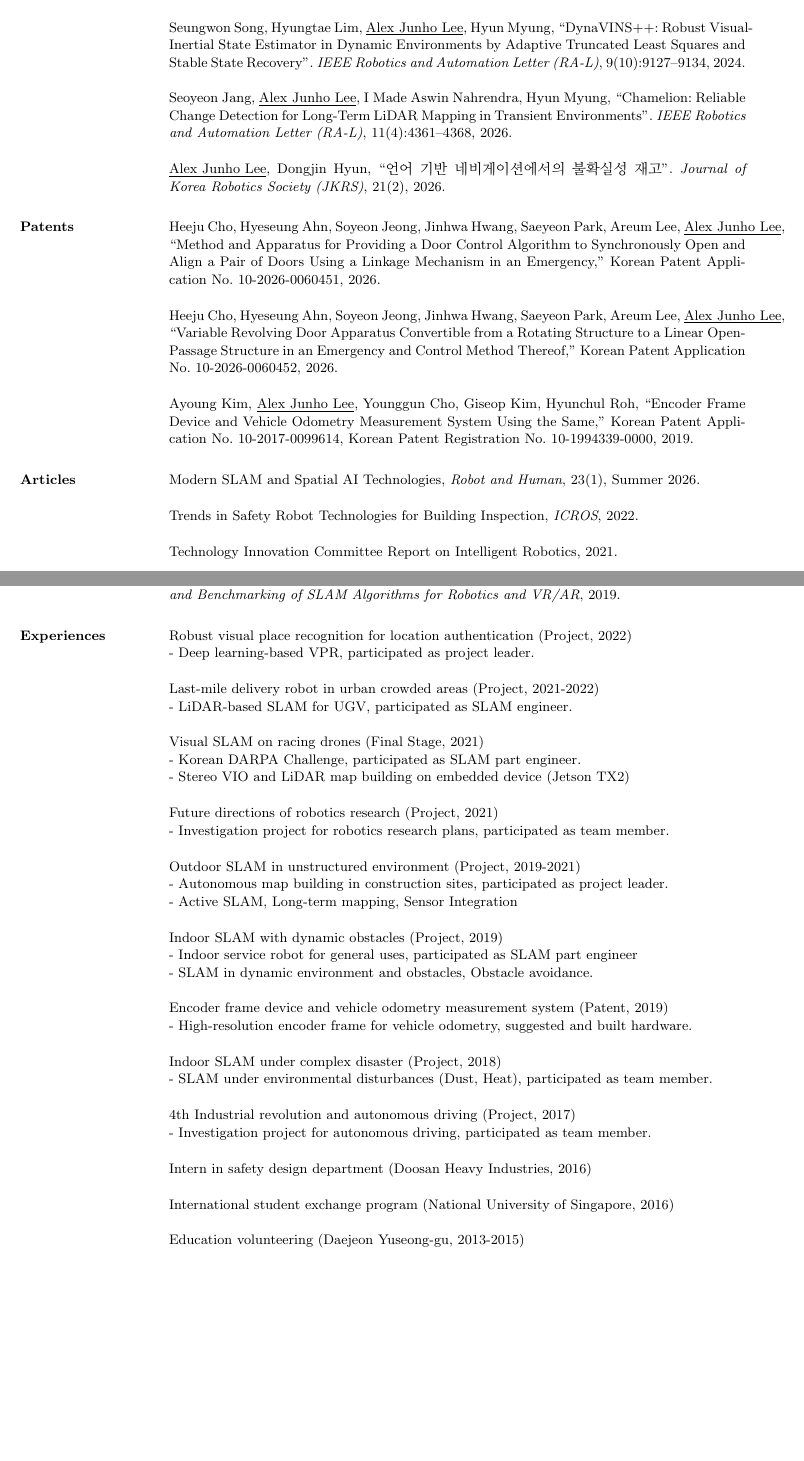
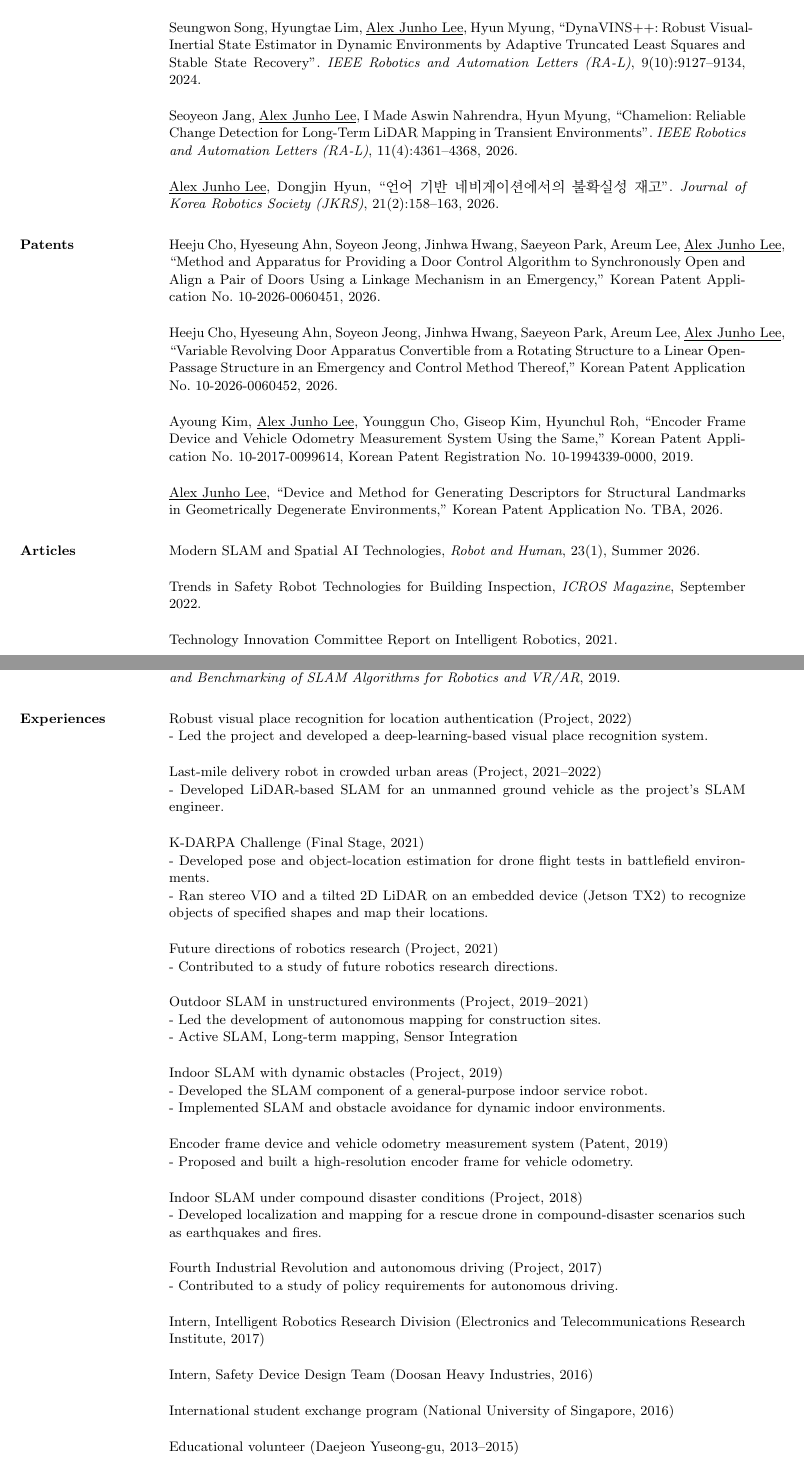
Before and after one commit to alexjunholee/CV, a LaTeX CV (cv.tex): two parts of pages 2 and 4 of 5, joined at a grey line, cut so that both start at the same text, the shorter picture padded with empty space. Compiled offline with pdfLaTeX.

Commit message:
Add degenerate-environment landmark descriptor patent

```diff
--- a/cv.tex
+++ b/cv.tex
@@ -56,6 +56,7 @@
 \setsansfont[AutoFakeSlant=0.2]{Noto Sans CJK KR}
 \fi
 \usepackage{hyperref}
+\hypersetup{hidelinks}
 
 % Slightly tighten the body text while keeping the existing layout.
 \newcommand{\cvbodyfont}{\fontsize{9.5pt}{11.4pt}\selectfont}
@@ -125,11 +126,11 @@
 
 		\par Ung Hyun Ko, Jinseung Choung, \underline{Alex Junho Lee}, Suk-Hee Park, Jennifer H. Shin, ``Surface Tension-Induced Biomimetic Assembly of Cell-Laden Fibrous Bundle Construct for Muscle Tissue Engineering''. \textit{Biomedical Materials}, 18(5):055031, 2023.
 
-		\par Seungwon Song, Hyungtae Lim, \underline{Alex Junho Lee}, Hyun Myung, ``DynaVINS++: Robust Visual-Inertial State Estimator in Dynamic Environments by Adaptive Truncated Least Squares and Stable State Recovery''. \textit{IEEE Robotics and Automation Letter (RA-L)}, 9(10):9127--9134, 2024.
+		\par Seungwon Song, Hyungtae Lim, \underline{Alex Junho Lee}, Hyun Myung, ``DynaVINS++: Robust Visual-Inertial State Estimator in Dynamic Environments by Adaptive Truncated Least Squares and Stable State Recovery''. \textit{IEEE Robotics and Automation Letters (RA-L)}, 9(10):9127--9134, 2024.
 
-		\par Seoyeon Jang, \underline{Alex Junho Lee}, I Made Aswin Nahrendra, Hyun Myung, ``Chamelion: Reliable Change Detection for Long-Term LiDAR Mapping in Transient Environments''. \textit{IEEE Robotics and Automation Letter (RA-L)}, 11(4):4361--4368, 2026.
+		\par Seoyeon Jang, \underline{Alex Junho Lee}, I Made Aswin Nahrendra, Hyun Myung, ``Chamelion: Reliable Change Detection for Long-Term LiDAR Mapping in Transient Environments''. \textit{IEEE Robotics and Automation Letters (RA-L)}, 11(4):4361--4368, 2026.
 
-		\par\underline{Alex Junho Lee}, Dongjin Hyun, ``언어 기반 네비게이션에서의 불확실성 재고''. \textit{Journal of Korea Robotics Society (JKRS)}, 21(2), 2026.
+		\par\underline{Alex Junho Lee}, Dongjin Hyun, ``언어 기반 네비게이션에서의 불확실성 재고''. \textit{Journal of Korea Robotics Society (JKRS)}, 21(2):158--163, 2026.
 
 
 
@@ -141,11 +142,13 @@
 
 		\par Ayoung Kim, \underline{Alex Junho Lee}, Younggun Cho, Giseop Kim, Hyunchul Roh, ``Encoder Frame Device and Vehicle Odometry Measurement System Using the Same,'' Korean Patent Application No. 10-2017-0099614, Korean Patent Registration No. 10-1994339-0000, 2019.
 
+		\par \underline{Alex Junho Lee}, ``Device and Method for Generating Descriptors for Structural Landmarks in Geometrically Degenerate Environments,'' Korean Patent Application No. TBA, 2026.
+
 		%-------------------------------------------------------------------------------
 		\section{Articles}
 		\par Modern SLAM and Spatial AI Technologies, \textit{Robot and Human}, 23(1), Summer 2026.
 
-		\par Trends in Safety Robot Technologies for Building Inspection, \textit{ICROS}, 2022.
+		\par Trends in Safety Robot Technologies for Building Inspection, \textit{ICROS Magazine}, September 2022.
 
 		\par Technology Innovation Committee Report on Intelligent Robotics, 2021.
 
@@ -244,29 +247,30 @@
 		\section{Experiences}
 
 		\par	Robust visual place recognition for location authentication (Project, 2022)
-		\\-	Deep learning-based VPR, participated as project leader.
-		\par	Last-mile delivery robot in urban crowded areas (Project, 2021-2022)
-		\\-	LiDAR-based SLAM for UGV, participated as SLAM engineer.
-		\par	Visual SLAM on racing drones (Final Stage, 2021)
-		\\-	Korean DARPA Challenge, participated as SLAM part engineer.
-		\\-	Stereo VIO and LiDAR map building on embedded device (Jetson TX2)
+		\\-	Led the project and developed a deep-learning-based visual place recognition system.
+		\par	Last-mile delivery robot in crowded urban areas (Project, 2021--2022)
+		\\-	Developed LiDAR-based SLAM for an unmanned ground vehicle as the project's SLAM engineer.
+		\par	K-DARPA Challenge (Final Stage, 2021)
+		\\-	Developed pose and object-location estimation for drone flight tests in battlefield environments.
+		\\-	Ran stereo VIO and a tilted 2D LiDAR on an embedded device (Jetson TX2) to recognize objects of specified shapes and map their locations.
 		\par	Future directions of robotics research (Project, 2021)
-		\\-	Investigation project for robotics research plans, participated as team member.
-		\par	Outdoor SLAM in unstructured environment (Project, 2019-2021)
-		\\-	Autonomous map building in construction sites, participated as project leader.
+		\\-	Contributed to a study of future robotics research directions.
+		\par	Outdoor SLAM in unstructured environments (Project, 2019--2021)
+		\\-	Led the development of autonomous mapping for construction sites.
 		\\-	Active SLAM, Long-term mapping, Sensor Integration
 		\par	Indoor SLAM with dynamic obstacles (Project, 2019)
-		\\-	Indoor service robot for general uses, participated as SLAM part engineer
-		\\-	SLAM in dynamic environment and obstacles, Obstacle avoidance.
+		\\-	Developed the SLAM component of a general-purpose indoor service robot.
+		\\-	Implemented SLAM and obstacle avoidance for dynamic indoor environments.
 		\par	Encoder frame device and vehicle odometry measurement system (Patent, 2019)
-		\\-	High-resolution encoder frame for vehicle odometry, suggested and built hardware.
-		\par	Indoor SLAM under complex disaster (Project, 2018)
-		\\-	SLAM under environmental disturbances (Dust, Heat), participated as team member.
-		\par	4th Industrial revolution and autonomous driving (Project, 2017)
-		\\-	Investigation project for autonomous driving, participated as team member.
-		\par	Intern in safety design department (Doosan Heavy Industries, 2016)
+		\\-	Proposed and built a high-resolution encoder frame for vehicle odometry.
+		\par	Indoor SLAM under compound disaster conditions (Project, 2018)
+		\\-	Developed localization and mapping for a rescue drone in compound-disaster scenarios such as earthquakes and fires.
+		\par	Fourth Industrial Revolution and autonomous driving (Project, 2017)
+		\\-	Contributed to a study of policy requirements for autonomous driving.
+		\par	Intern, Intelligent Robotics Research Division (Electronics and Telecommunications Research Institute, 2017)
+		\par	Intern, Safety Device Design Team (Doosan Heavy Industries, 2016)
 		\par	International student exchange program (National University of Singapore, 2016)
-		\par	Education volunteering (Daejeon Yuseong-gu, 2013-2015)
+		\par	Educational volunteer (Daejeon Yuseong-gu, 2013--2015)
 
 		%-------------------------------------------------------------------------------
 		%-------------------------------------------------------------------------------
```
Also changed, not shown: cv_KR.tex (+33 -30 lines), cv.pdf, cv_KR.pdf, cv.tex (18 more changed lines).
